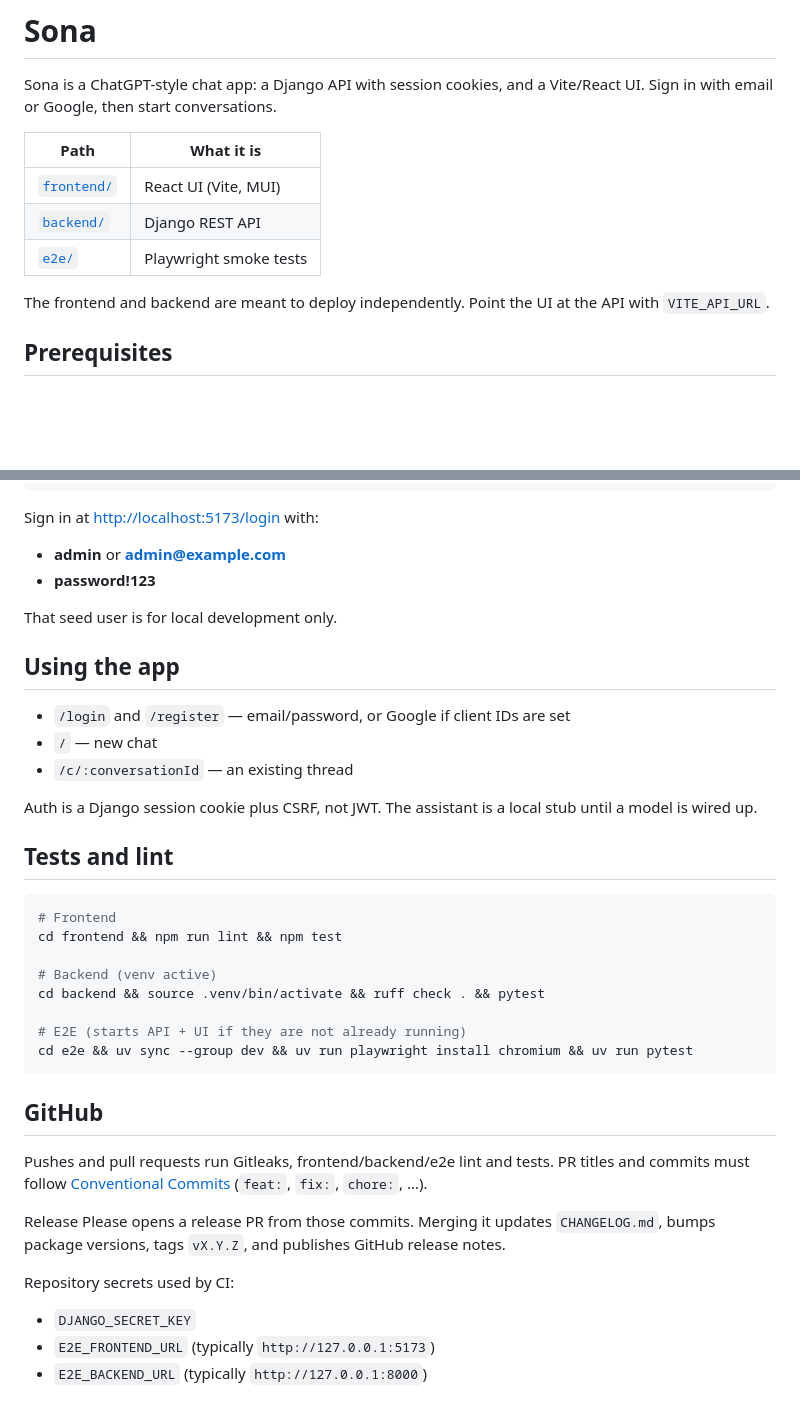
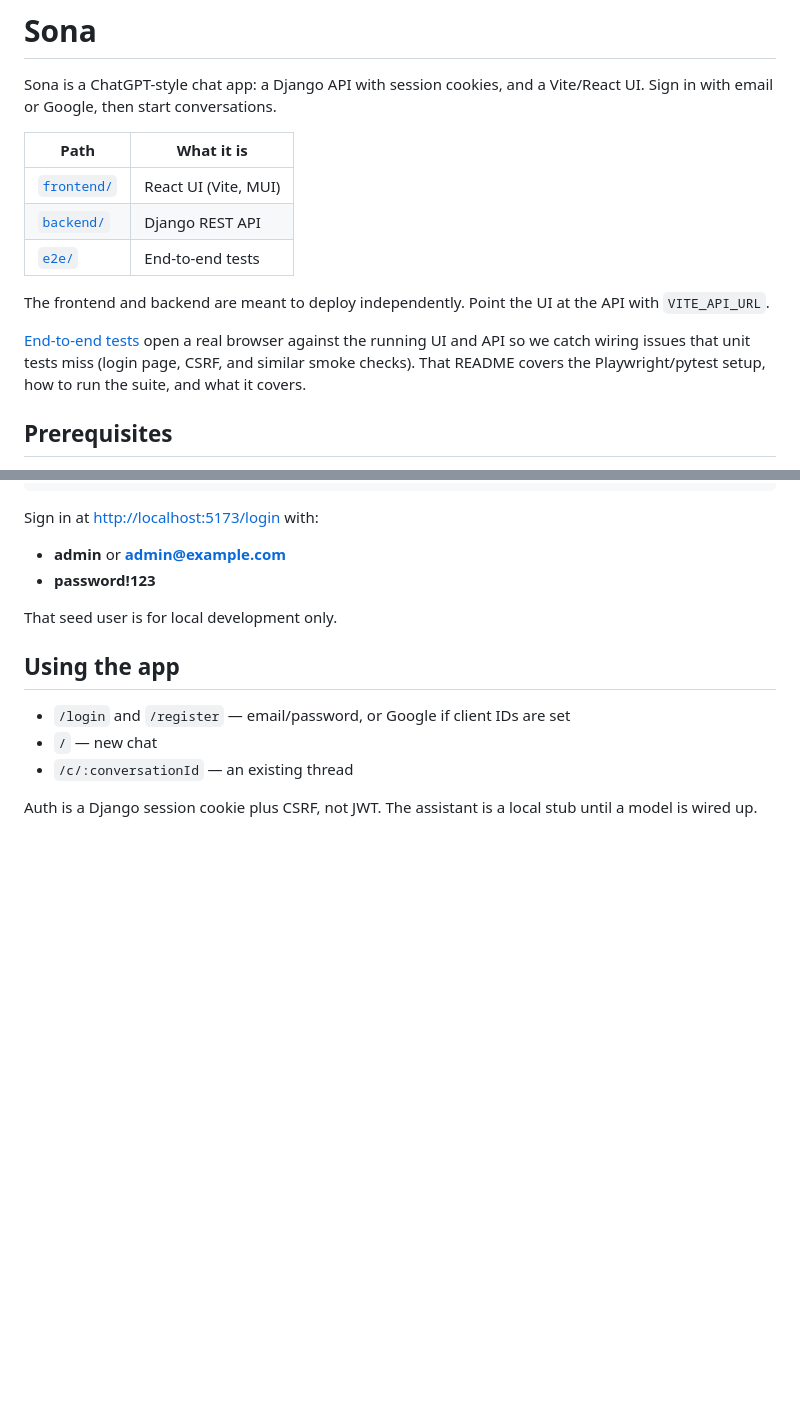
Before and after one commit to hello-sona/sona-monolith, a Markdown page: README.md, 2 parts joined by grey strips. GitHub-like rendering; blank space fills up the shorter version.

Commit message:
chore: point the root README at the e2e test docs
Keep Playwright/pytest setup in e2e/README.md and leave a short explanation plus link at the top of the repo.

Co-authored-by: Cursor <cursoragent@cursor.com>

````diff
--- a/README.md
+++ b/README.md
@@ -6,9 +6,11 @@ Sona is a ChatGPT-style chat app: a Django API with session cookies, and a Vite/
 | --- | --- |
 | [`frontend/`](frontend/README.md) | React UI (Vite, MUI) |
 | [`backend/`](backend/README.md) | Django REST API |
-| [`e2e/`](e2e/README.md) | Playwright smoke tests |
+| [`e2e/`](e2e/README.md) | End-to-end tests |
 
 The frontend and backend are meant to deploy independently. Point the UI at the API with `VITE_API_URL`.
+
+[End-to-end tests](e2e/README.md) open a real browser against the running UI and API so we catch wiring issues that unit tests miss (login page, CSRF, and similar smoke checks). That README covers the Playwright/pytest setup, how to run the suite, and what it covers.
 
 ## Prerequisites
 
@@ -96,28 +98,3 @@ That seed user is for local development only.
 - `/c/:conversationId` — an existing thread
 
 Auth is a Django session cookie plus CSRF, not JWT. The assistant is a local stub until a model is wired up.
-
-## Tests and lint
-
-```bash
-# Frontend
-cd frontend && npm run lint && npm test
-
-# Backend (venv active)
-cd backend && source .venv/bin/activate && ruff check . && pytest
-
-# E2E (starts API + UI if they are not already running)
-cd e2e && uv sync --group dev && uv run playwright install chromium && uv run pytest
-```
-
-## GitHub
-
-Pushes and pull requests run Gitleaks, frontend/backend/e2e lint and tests. PR titles and commits must follow [Conventional Commits](https://www.conventionalcommits.org/) (`feat:`, `fix:`, `chore:`, …).
-
-Release Please opens a release PR from those commits. Merging it updates `CHANGELOG.md`, bumps package versions, tags `vX.Y.Z`, and publishes GitHub release notes.
-
-Repository secrets used by CI:
-
-- `DJANGO_SECRET_KEY`
-- `E2E_FRONTEND_URL` (typically `http://127.0.0.1:5173`)
-- `E2E_BACKEND_URL` (typically `http://127.0.0.1:8000`)
````
Also changed, not shown: 1 other file.
